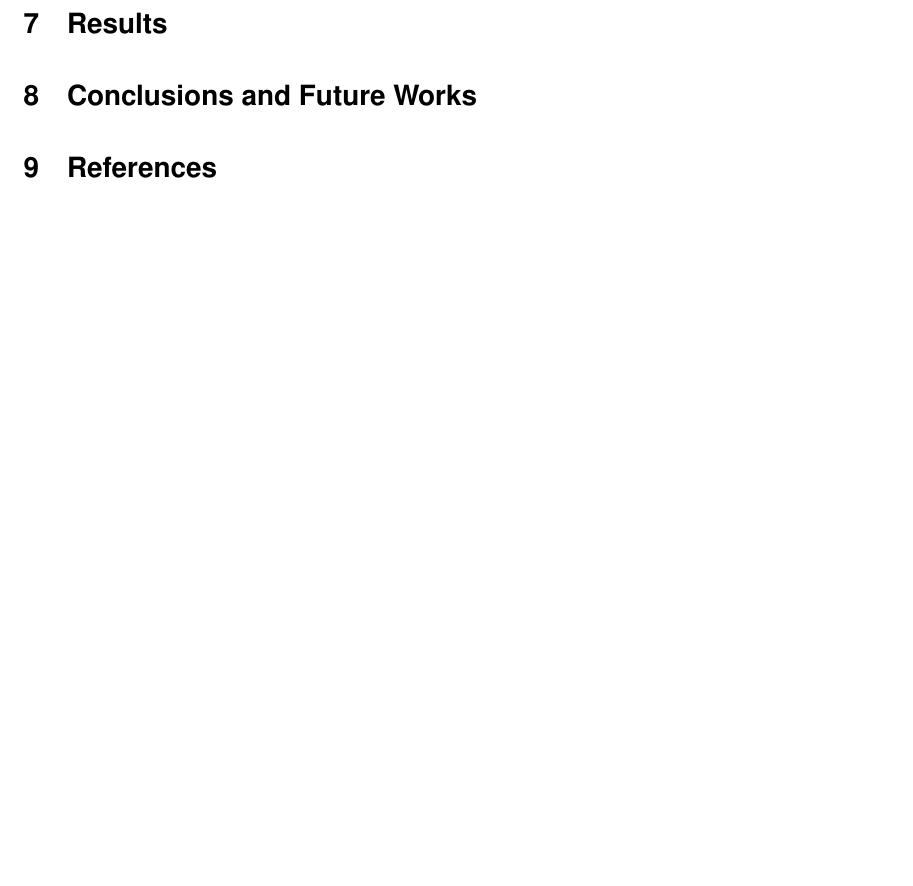
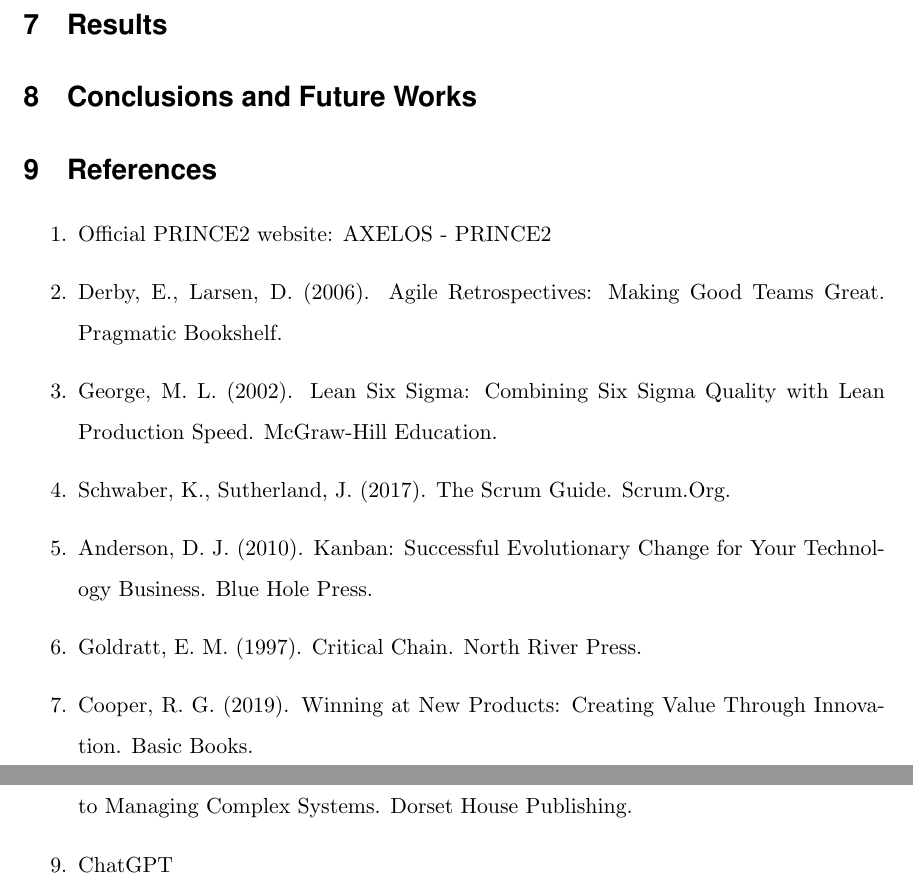
Before and after one commit to SnehaKothapalli/SOEN-6841, a LaTeX document (main.tex): part of page 7 of 7 before the commit and two parts of pages 8 and 9 of 9 after it, the two joined at a grey line, cut so that both start at the same text, the shorter picture padded with empty space. Compiled offline with pdfLaTeX.

Commit message:
Update main.tex

```diff
--- a/main.tex
+++ b/main.tex
@@ -207,3 +226,4 @@
+    \end{enumerate}
 
     % Results Obtained
     \section{Results}
@@ -213,5 +233,16 @@
 
     % References
     \section{References}
+    \begin{enumerate}
+    \item Official PRINCE2 website: AXELOS - PRINCE2
+    \item Derby, E., Larsen, D. (2006). Agile Retrospectives: Making Good Teams Great. Pragmatic Bookshelf.
+    \item George, M. L. (2002). Lean Six Sigma: Combining Six Sigma Quality with Lean Production Speed. McGraw-Hill Education.
+    \item Schwaber, K., Sutherland, J. (2017). The Scrum Guide. Scrum.Org.
+    \item Anderson, D. J. (2010). Kanban: Successful Evolutionary Change for Your Technology Business. Blue Hole Press.
+    \item Goldratt, E. M. (1997). Critical Chain. North River Press.
+    \item Cooper, R. G. (2019). Winning at New Products: Creating Value Through Innovation. Basic Books.
+    \item Highsmith, J. A. (2004). Adaptive Software Development: A Collaborative Approach to Managing Complex Systems. Dorset House Publishing.
+    \item ChatGPT
+    \end{enumerate}
 
     \end{document}
```
Also changed, not shown: main.tex (19 more changed lines).
